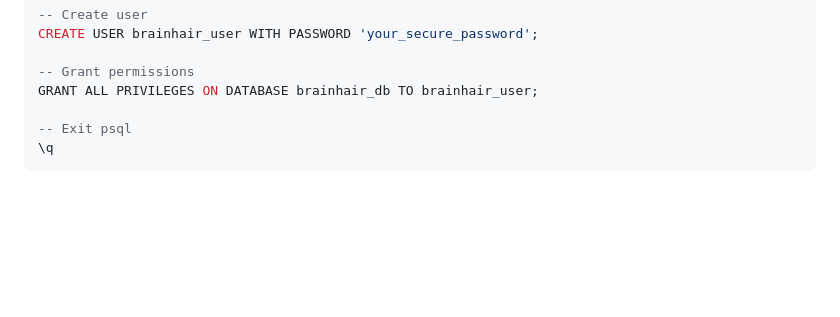
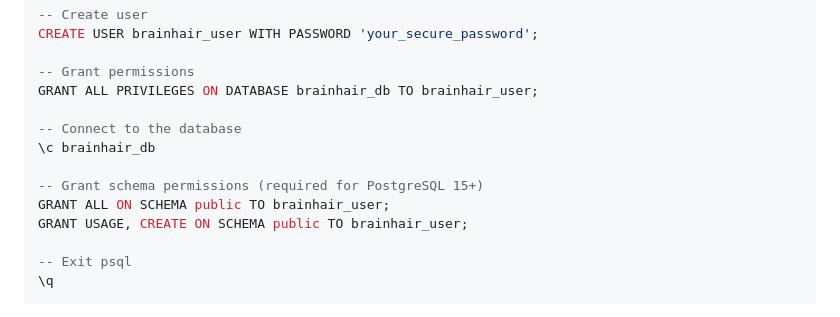
Before and after one commit to skelhammer/hivematrix-brainhair, a Markdown page: README.md, the part around the change. Drawn GitHub-style; blank space fills up the shorter version.

Commit message:
Update README with PostgreSQL 15+ schema permissions
Added GRANT commands for public schema access required in PostgreSQL 15+.
Database-scoped permissions only, not system-wide.

🤖 Generated with [Claude Code](https://claude.com/claude-code)

Co-Authored-By: Claude <noreply@anthropic.com>

```diff
--- a/README.md
+++ b/README.md
@@ -51,6 +51,13 @@ CREATE USER brainhair_user WITH PASSWORD 'your_secure_password';
 
 -- Grant permissions
 GRANT ALL PRIVILEGES ON DATABASE brainhair_db TO brainhair_user;
+
+-- Connect to the database
+\c brainhair_db
+
+-- Grant schema permissions (required for PostgreSQL 15+)
+GRANT ALL ON SCHEMA public TO brainhair_user;
+GRANT USAGE, CREATE ON SCHEMA public TO brainhair_user;
 
 -- Exit psql
 \q
```
